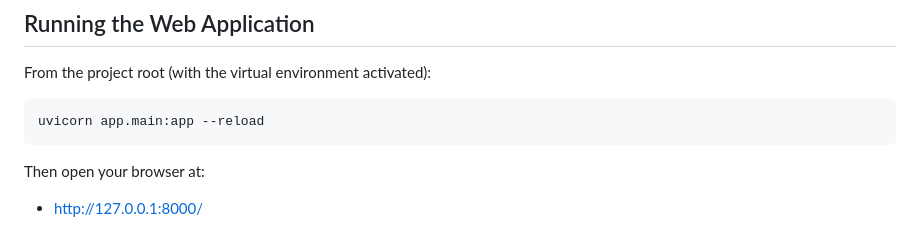
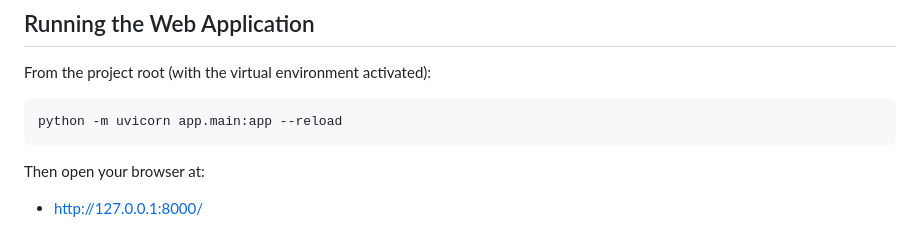
Before and after one commit to Chayim7/Python_WEB_APP, a Markdown page: README.md, the part around the change. Rendered like a GitHub page.

Commit message:
changing the command to run the server in the README file.

````diff
--- a/README.md
+++ b/README.md
@@ -145,7 +145,7 @@ pip install black isort flake8 flake8-html
 From the project root (with the virtual environment activated):
 
 ```bash
-uvicorn app.main:app --reload
+python -m uvicorn app.main:app --reload
 ```
 
 Then open your browser at:
````
